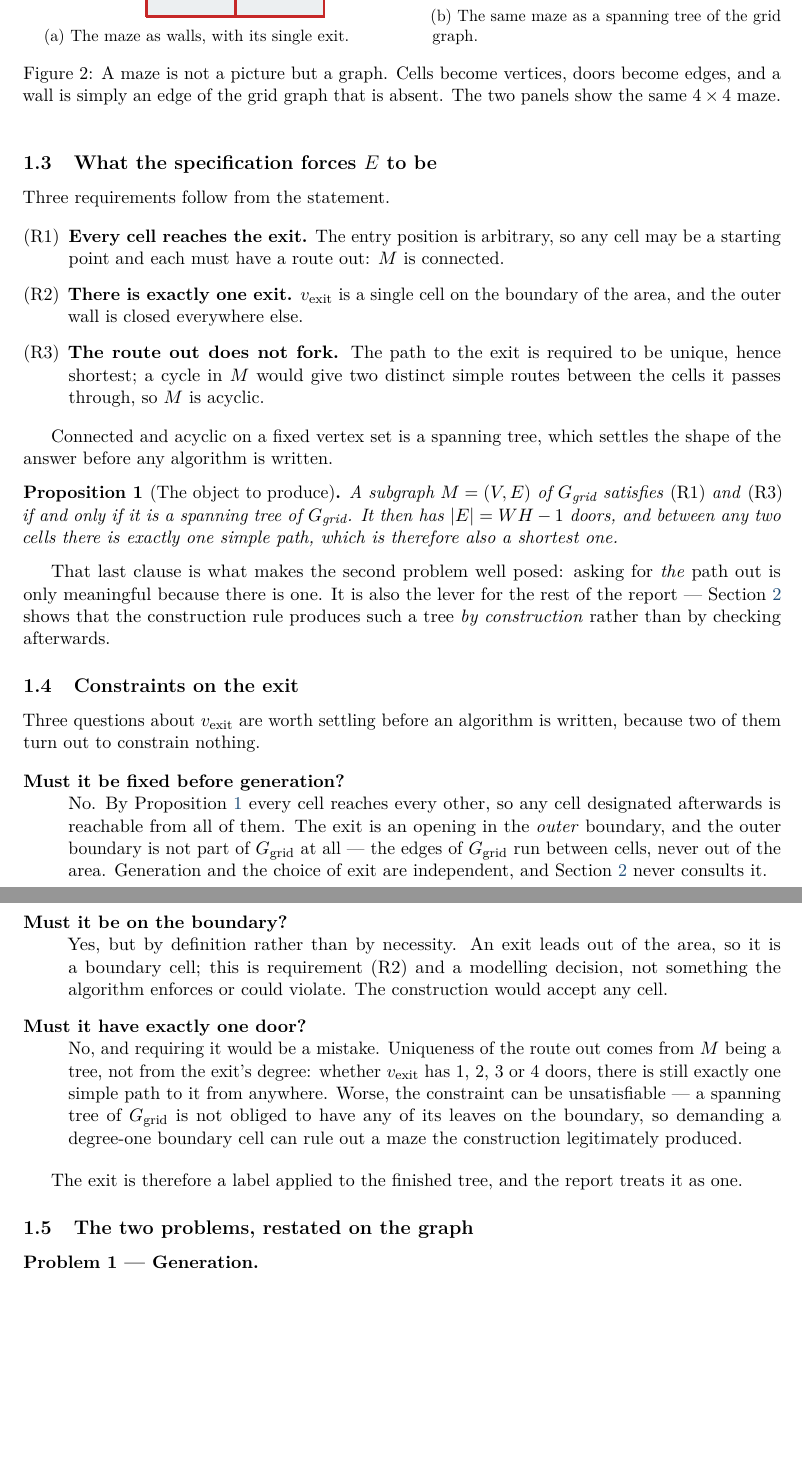
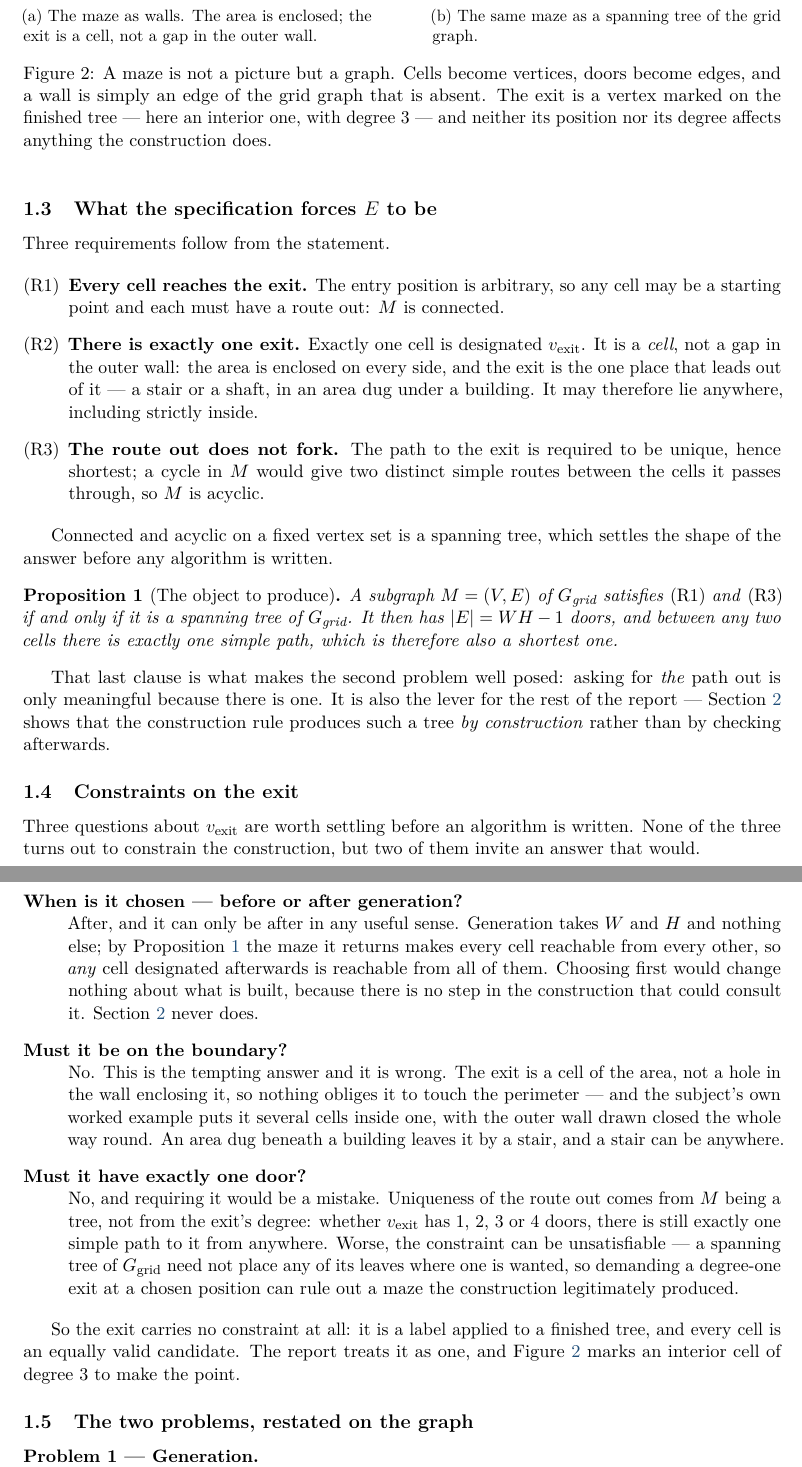
Before and after one commit to Tewf/University-Coursework, a LaTeX paper (Master/M1/S7/AlgorithmicProblemSolving/APP1-maze/report/main.tex, which reads Master/M1/S7/AlgorithmicProblemSolving/APP1-maze/report/sections/01-problem-formulation/figure-maze-and-its-graph.tex, Master/M1/S7/AlgorithmicProblemSolving/APP1-maze/report/sections/01-problem-formulation/section.tex): two parts of pages 3 and 4 of 9, joined at a grey line, cut so that both start at the same text, the shorter picture padded with empty space. Compiled offline with pdfLaTeX.

Commit message:
Correct the exit: a cell anywhere, not a gap in the outer wall
The previous answer to "must the exit be on the boundary" was yes, on the
reasoning that an exit leads out of the area and so must touch its perimeter.
The subject's own worked example refutes it: the outer wall is drawn closed the
whole way round, and the marked cell the solution path ends at sits several
cells inside it. An area dug beneath a building is left by a stair, and a stair
need not be at the wall.

So the exit is a designated cell, not an opening, and it may be anywhere. R2,
Definition 2, the conventions table and Figure 2 all said or drew otherwise and
are corrected; Figure 2 now shows a closed perimeter with an interior exit of
degree 3, which also carries the point that the degree is free. Problem 1 no
longer takes the exit as an input, since nothing in generation can consult it.

```diff
--- a/Master/M1/S7/AlgorithmicProblemSolving/APP1-maze/report/sections/01-problem-formulation/figure-maze-and-its-graph.tex
+++ b/Master/M1/S7/AlgorithmicProblemSolving/APP1-maze/report/sections/01-problem-formulation/figure-maze-and-its-graph.tex
@@ -27,5 +24,6 @@
     \end{tikzpicture}
-    \caption{The maze as walls, with its single exit.}
+    \caption{The maze as walls. The area is enclosed; the exit is a cell, not a
+    gap in the outer wall.}
     \label{fig:maze-as-walls}
   \end{subfigure}\hfill
   \begin{subfigure}[b]{0.46\textwidth}
@@ -45,7 +43,9 @@
     \label{fig:maze-as-graph}
   \end{subfigure}
   \caption{A maze is not a picture but a graph. Cells become vertices, doors
-  become edges, and a wall is simply an edge of the grid graph that is
-  absent. The two panels show the same $4\times4$ maze.}
+  become edges, and a wall is simply an edge of the grid graph that is absent.
+  The exit is a vertex marked on the finished tree --- here an interior one,
+  with degree $3$ --- and neither its position nor its degree affects anything
+  the construction does.}
   \label{fig:maze-and-its-graph}
 \end{figure}
--- a/Master/M1/S7/AlgorithmicProblemSolving/APP1-maze/report/sections/01-problem-formulation/section.tex
+++ b/Master/M1/S7/AlgorithmicProblemSolving/APP1-maze/report/sections/01-problem-formulation/section.tex
@@ -80,8 +80,11 @@ Three requirements follow from the statement.
   \item \textbf{Every cell reaches the exit.} The entry position is arbitrary,
         so any cell may be a starting point and each must have a route out:
         $\maze$ is connected.
-  \item \textbf{There is exactly one exit.} $\exitcell$ is a single cell on the
-        boundary of the area, and the outer wall is closed everywhere else.
+  \item \textbf{There is exactly one exit.} Exactly one cell is designated
+        $\exitcell$. It is a \emph{cell}, not a gap in the outer wall: the area
+        is enclosed on every side, and the exit is the one place that leads out
+        of it --- a stair or a shaft, in an area dug under a building. It may
+        therefore lie anywhere, including strictly inside.
   \item \textbf{The route out does not fork.} The path to the exit is required
         to be unique, hence shortest; a cycle in $\maze$ would give two
         distinct simple routes between the cells it passes through, so $\maze$
@@ -109,34 +112,39 @@ than by checking afterwards.
 \label{sec:exit-constraints}
 
 Three questions about $\exitcell$ are worth settling before an algorithm is
-written, because two of them turn out to constrain nothing.
+written. None of the three turns out to constrain the construction, but two of
+them invite an answer that would.
 
 \begin{description}[leftmargin=*,style=nextline]
-  \item[Must it be fixed before generation?] No. By
-    Proposition~\ref{prop:spanning-tree} every cell reaches every other, so any
-    cell designated afterwards is reachable from all of them. The exit is an
-    opening in the \emph{outer} boundary, and the outer boundary is not part of
-    $\gridgraph$ at all --- the edges of $\gridgraph$ run between cells, never
-    out of the area. Generation and the choice of exit are independent, and
-    Section~\ref{sec:maze-generation} never consults it.
-  \item[Must it be on the boundary?] Yes, but by definition rather than by
-    necessity. An exit leads out of the area, so it is a boundary cell; this is
-    requirement \textup{(R2)} and a modelling decision, not something the
-    algorithm enforces or could violate. The construction would accept any cell.
+  \item[When is it chosen --- before or after generation?] After, and it can
+    only be after in any useful sense. Generation takes $W$ and $H$ and nothing
+    else; by Proposition~\ref{prop:spanning-tree} the maze it returns makes
+    every cell reachable from every other, so \emph{any} cell designated
+    afterwards is reachable from all of them. Choosing first would change
+    nothing about what is built, because there is no step in the construction
+    that could consult it. Section~\ref{sec:maze-generation} never does.
+  \item[Must it be on the boundary?] No. This is the tempting answer and it is
+    wrong. The exit is a cell of the area, not a hole in the wall enclosing it,
+    so nothing obliges it to touch the perimeter --- and the subject's own
+    worked example puts it several cells inside one, with the outer wall drawn
+    closed the whole way round. An area dug beneath a building leaves it by a
+    stair, and a stair can be anywhere.
   \item[Must it have exactly one door?] No, and requiring it would be a
     mistake. Uniqueness of the route out comes from $\maze$ being a tree, not
     from the exit's degree: whether $\exitcell$ has $1$, $2$, $3$ or $4$ doors,
     there is still exactly one simple path to it from anywhere. Worse, the
-    constraint can be unsatisfiable --- a spanning tree of $\gridgraph$ is not
-    obliged to have any of its leaves on the boundary, so demanding a
-    degree-one boundary cell can rule out a maze the construction legitimately
+    constraint can be unsatisfiable --- a spanning tree of $\gridgraph$ need not
+    place any of its leaves where one is wanted, so demanding a degree-one exit
+    at a chosen position can rule out a maze the construction legitimately
     produced.
 \end{description}
 
-The exit is therefore a label applied to the finished tree, and the report
-treats it as one.
+So the exit carries no constraint at all: it is a label applied to a finished
+tree, and every cell is an equally valid candidate. The report treats it as one,
+and Figure~\ref{fig:maze-and-its-graph} marks an interior cell of degree $3$ to
+make the point.
 
 \subsection{The two problems, restated on the graph}
 
 \begin{description}[leftmargin=*,style=nextline]
-  \item[Problem 1 --- Generation.] Given $W$, $H$, an exit cell $\exitcell$ and
+  \item[Problem 1 --- Generation.] Given $W$, $H$ and a source of random bits,
```
Also changed, not shown: Master/M1/S7/AlgorithmicProblemSolving/APP1-maze/report/sections/01-problem-formulation/figure-maze-and-its-graph.tex (19 more changed lines), Master/M1/S7/AlgorithmicProblemSolving/APP1-maze/report/sections/01-problem-formulation/section.tex (15 more changed lines).
